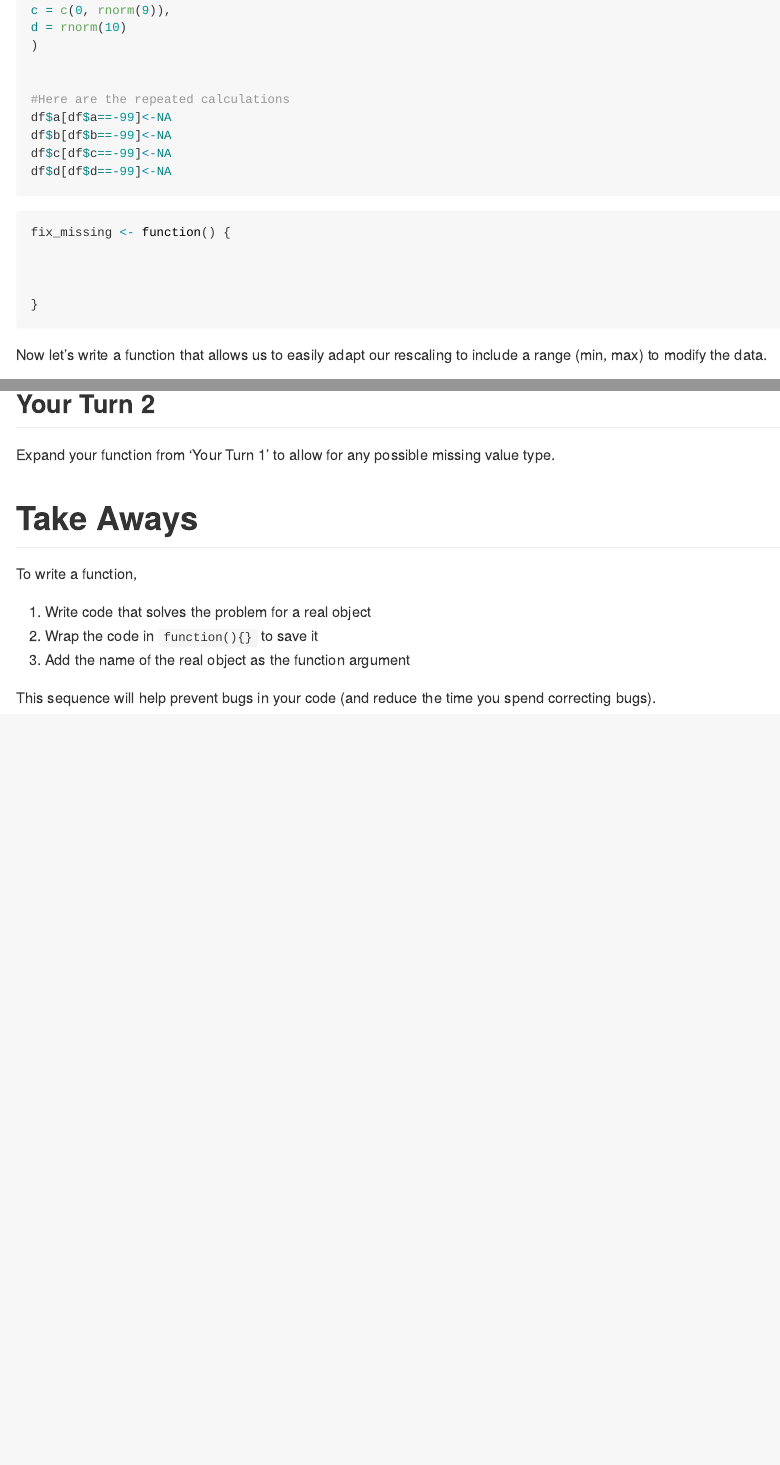
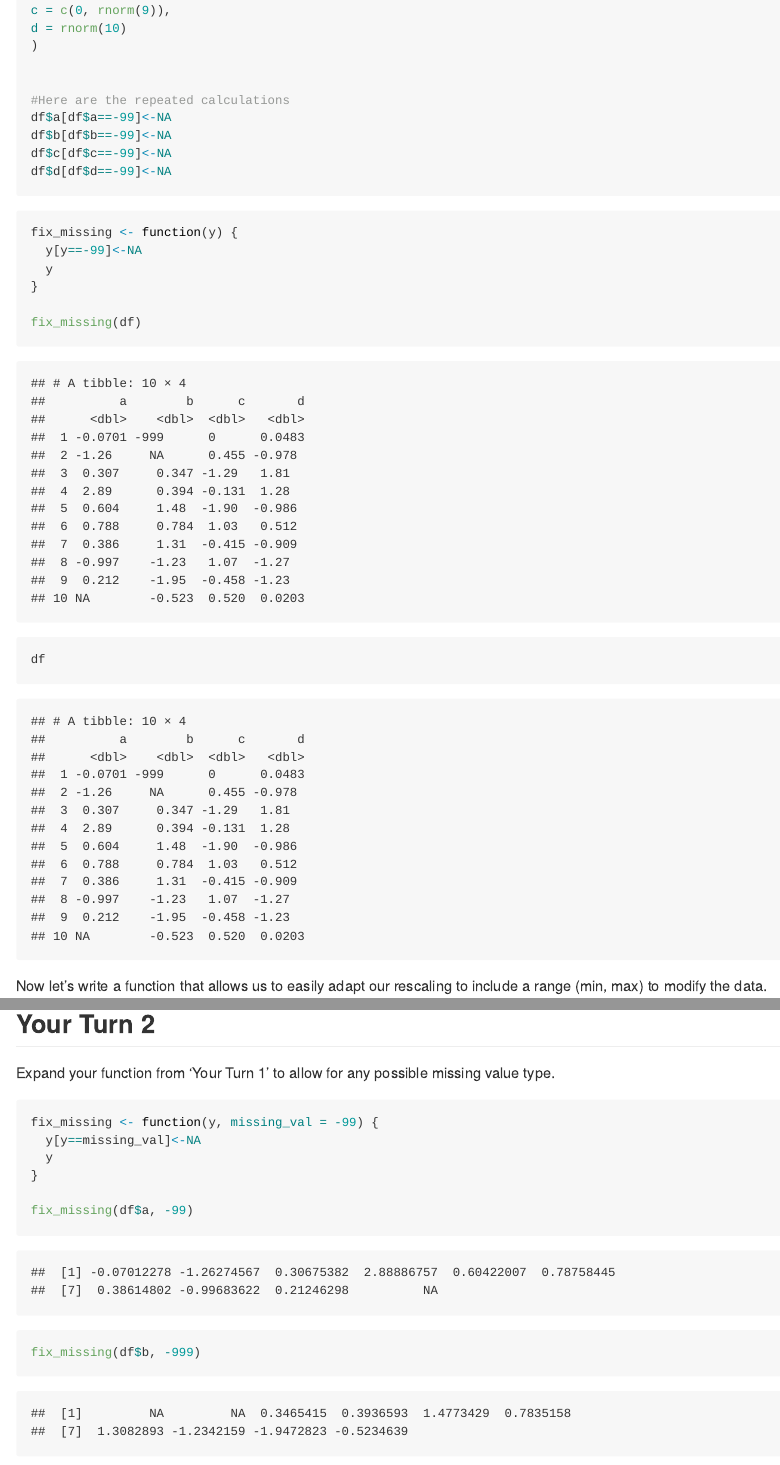
Before and after one commit to AdrianOrtiz-ux/210Week11Pre, an R Markdown document (Week-11-Functions-Exercises.Rmd): the page in a window 1100 px wide, from 2080 px down before the commit and from 2200 px down after it, so that both start at the same text, and a second part further down, joined at a grey line. Rendered offline with R 4.5, knitr and Pandoc, with nearby package versions; both versions are drawn in the output format of the newer one; code that draws random numbers runs with fixed seeds of ours.

Commit message:
finised the assignment

````diff
--- a/Week-11-Functions-Exercises.Rmd
+++ b/Week-11-Functions-Exercises.Rmd
@@ -1,3 +1,2 @@
 ---
 title: "Functions"
-output: html_document
@@ -4,3 +4,4 @@ output: html_document
+output: github_document
 ---
 
 ```{r setup}
@@ -57,11 +58,13 @@ df$d[df$d==-99]<-NA
 ```
 
 ```{r}
-fix_missing <- function() {
+fix_missing <- function(y) {
+  y[y==-99]<-NA
+  y
+}
 
-
-
-}
+fix_missing(df)
+df
 ```
 
 
@@ -99,6 +102,13 @@ rescale(df$c, max = 10)
 Expand your function from 'Your Turn 1' to allow for any possible missing value type.
 ```{r}
 
+fix_missing <- function(y, missing_val = -99) {
+  y[y==missing_val]<-NA
+  y
+}
+
+fix_missing(df$a, -99)
+fix_missing(df$b, -999)
 
 
 ```
````
Also changed, not shown: Week-11-Functions-Exercises.md (added), Week-11-Functions-Exercises.Rmd (9 more changed lines).
